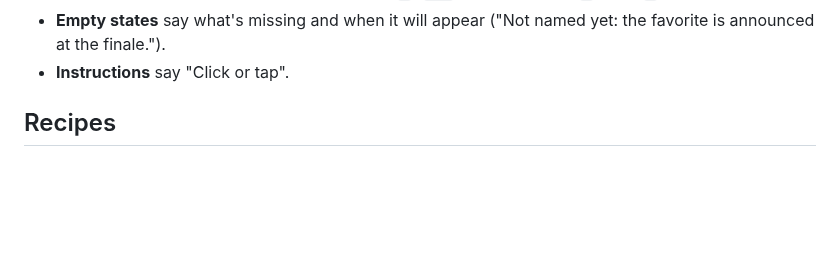
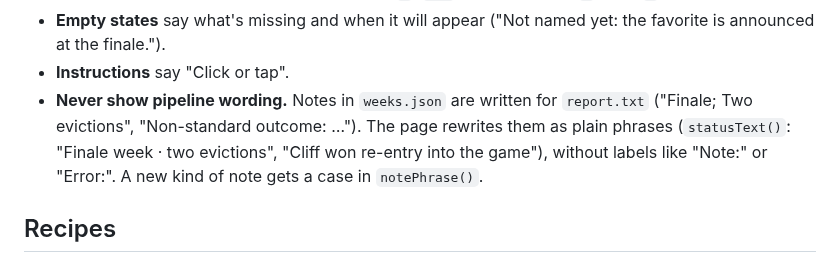
Before and after one commit to christopherbholland/BigBrotherDataFromWiki, a Markdown page: docs/style-guide.md, the part around the change. Rendered like a GitHub page; blank space fills up the shorter version.

```diff
--- a/docs/style-guide.md
+++ b/docs/style-guide.md
@@ -145,6 +145,11 @@ the same look, add its selector to that list.
 - **Empty states** say what's missing and when it will appear ("Not named yet: the
   favorite is announced at the finale.").
 - **Instructions** say "Click or tap".
+- **Never show pipeline wording.** Notes in `weeks.json` are written for `report.txt`
+  ("Finale; Two evictions", "Non-standard outcome: …"). The page rewrites them as
+  plain phrases (`statusText()`: "Finale week · two evictions", "Cliff won re-entry
+  into the game"), without labels like "Note:" or "Error:". A new kind of note gets a
+  case in `notePhrase()`.
 
 ## Recipes
 
```
Also changed, not shown: README.md (+1 -1 lines), docs/screenshots/grid-note.png, docs/screenshots/grid-split-house-dark.png, 1 other file.
